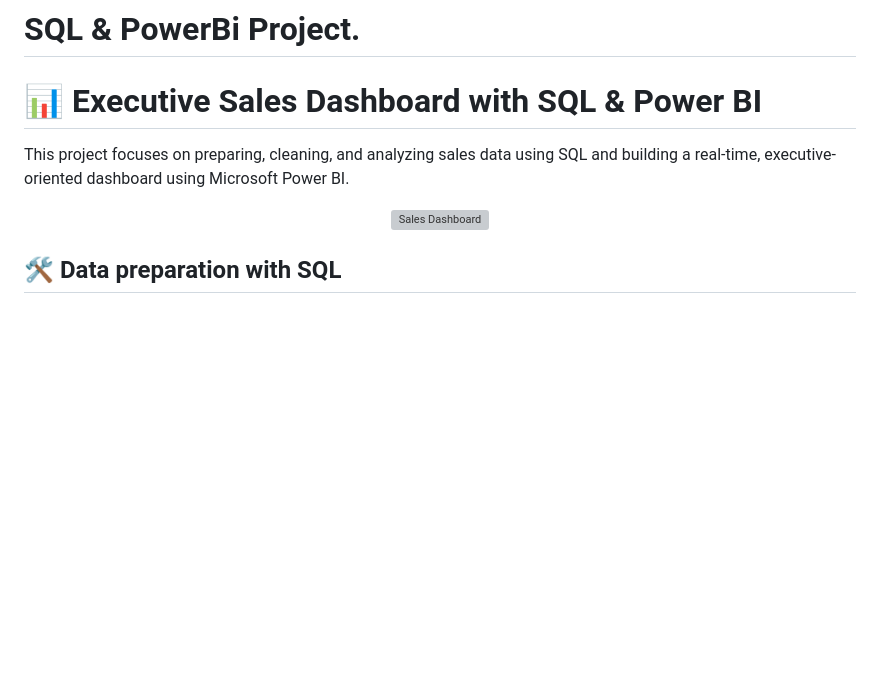
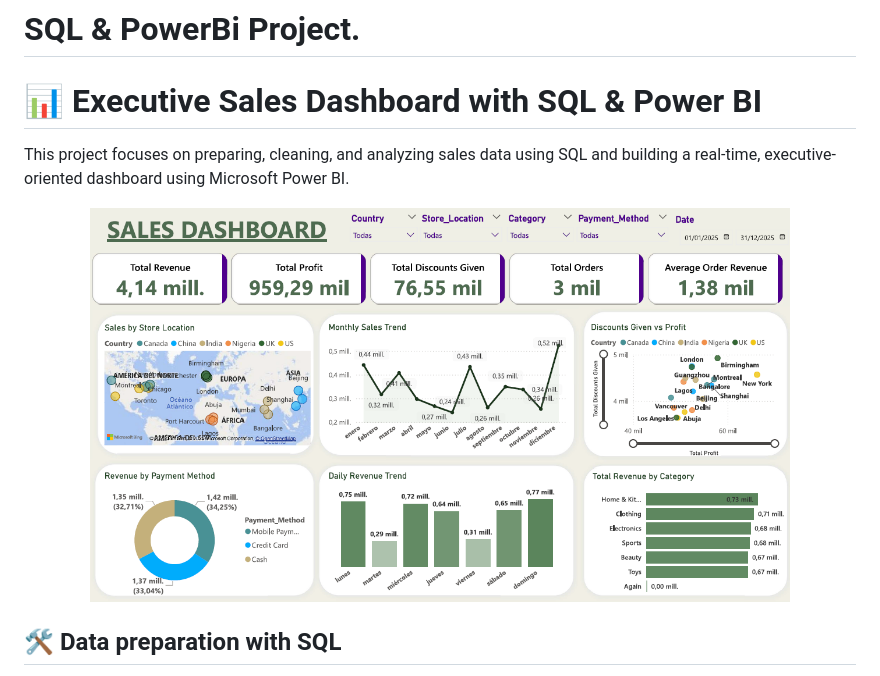
Before and after one commit to jaimeramosr/SQL_-_PowerBI_Sales_Project, a Markdown page: README.md, the part around the change printed below. Drawn GitHub-style; blank space fills up the shorter version; grey boxes are pictures that could not be loaded.

```diff
--- a/README.md
+++ b/README.md
@@ -4,7 +4,7 @@
 <p>
 	This project focuses on preparing, cleaning, and analyzing sales data using SQL and building a real-time, executive-oriented dashboard using Microsoft Power BI.
     <p align="center">
-  <img src="Images/Sales_Dashboard.PNG" alt="Sales Dashboard" width="700">
+  <img src="Images/Sales_Dashboard.png" alt="Sales Dashboard" width="700">
 </p>
 <h2>🛠️ Data preparation with SQL</h2>
 	<i>1. Importing data </i> <br>
```
Also changed, not shown: other parts of README.md (+1 -3 lines).
